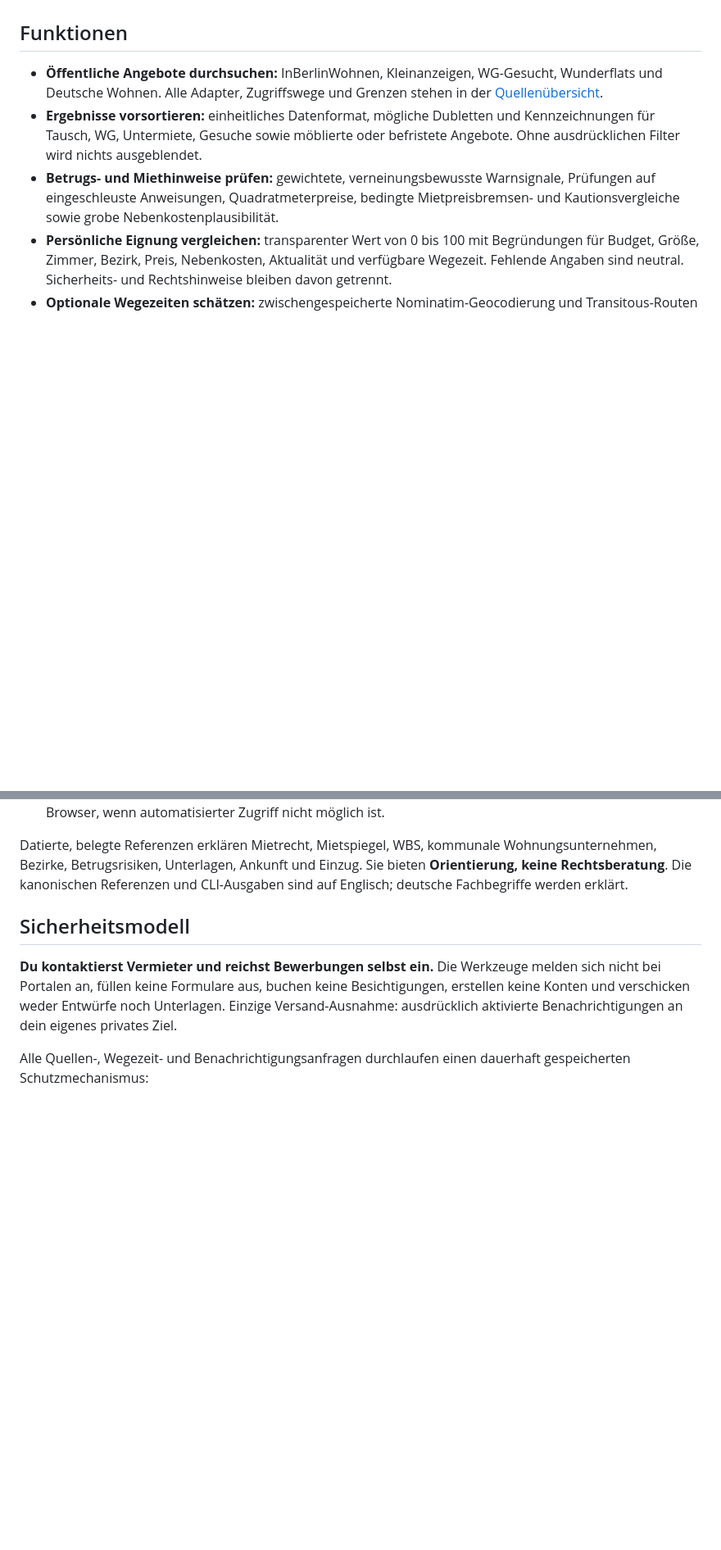
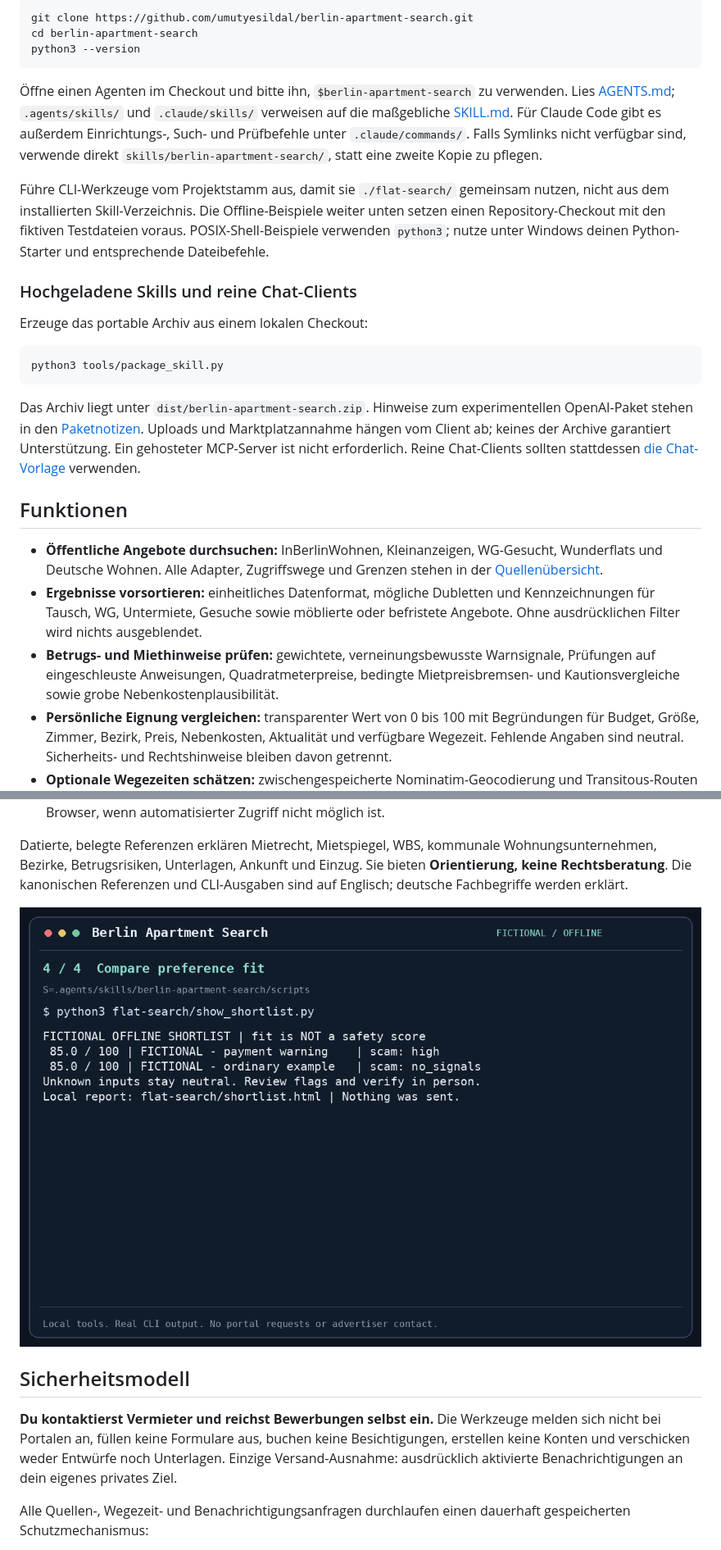
Before and after one commit to umutyesildal/berlin-apartment-search, a Markdown page: README.de.md, 2 parts joined by grey strips. Shown at 82% size. Drawn GitHub-style; pictures changed too: docs/images/hero.png (added); folded sections open; blank space fills up the shorter version.

````diff
--- a/README.de.md
+++ b/README.de.md
@@ -10,0 +66,33 @@ Dies ist die deutsche Übersetzung. Maßgeblich ist die [englische Dokumentation
+```bash
+git clone https://github.com/umutyesildal/berlin-apartment-search.git
+cd berlin-apartment-search
+python3 --version
+```
+
+Öffne einen Agenten im Checkout und bitte ihn, `$berlin-apartment-search` zu
+verwenden. Lies [AGENTS.md](AGENTS.md); `.agents/skills/` und `.claude/skills/`
+verweisen auf die maßgebliche [SKILL.md](skills/berlin-apartment-search/SKILL.md).
+Für Claude Code gibt es außerdem Einrichtungs-, Such- und Prüfbefehle unter
+`.claude/commands/`. Falls Symlinks nicht verfügbar sind, verwende direkt
+`skills/berlin-apartment-search/`, statt eine zweite Kopie zu pflegen.
+
+Führe CLI-Werkzeuge vom Projektstamm aus, damit sie `./flat-search/` gemeinsam
+nutzen, nicht aus dem installierten Skill-Verzeichnis. Die Offline-Beispiele
+weiter unten setzen einen Repository-Checkout mit den fiktiven Testdateien voraus.
+POSIX-Shell-Beispiele verwenden `python3`; nutze unter Windows deinen
+Python-Starter und entsprechende Dateibefehle.
+
+### Hochgeladene Skills und reine Chat-Clients
+
+Erzeuge das portable Archiv aus einem lokalen Checkout:
+
+```bash
+python3 tools/package_skill.py
+```
+
+Das Archiv liegt unter `dist/berlin-apartment-search.zip`. Hinweise zum
+experimentellen OpenAI-Paket stehen in den [Paketnotizen](packaging/openai/README.md).
+Uploads und Marktplatzannahme hängen vom Client ab; keines der Archive garantiert
+Unterstützung. Ein gehosteter MCP-Server ist nicht erforderlich. Reine Chat-Clients
+sollten stattdessen [die Chat-Vorlage](docs/chatgpt-prompt.md) verwenden.
+
@@ -42,6 +131,8 @@ Wohnungsunternehmen, Bezirke, Betrugsrisiken, Unterlagen, Ankunft und Einzug.
 Sie bieten **Orientierung, keine Rechtsberatung**. Die kanonischen Referenzen
 und CLI-Ausgaben sind auf Englisch; deutsche Fachbegriffe werden erklärt.
 
+![Fiktive lokale Auswahlliste: Eignungsbewertung getrennt von Betrugswarnungen](docs/images/hero.png)
+
 ## Sicherheitsmodell
 
 **Du kontaktierst Vermieter und reichst Bewerbungen selbst ein.** Die Werkzeuge
````
Also changed, not shown: other parts of README.de.md (+61 -67 lines), README.md (+93 -67 lines), docs/images/README.md (added, +30 -0 lines), docs/images/demo.gif (added).
